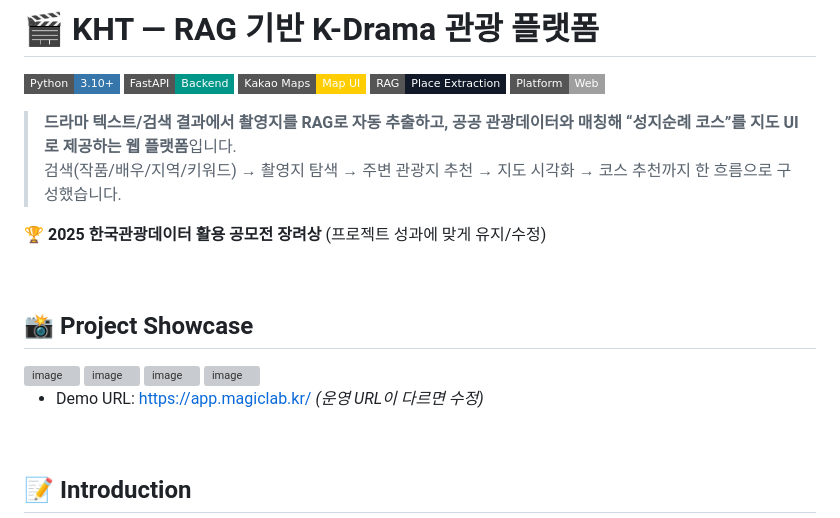
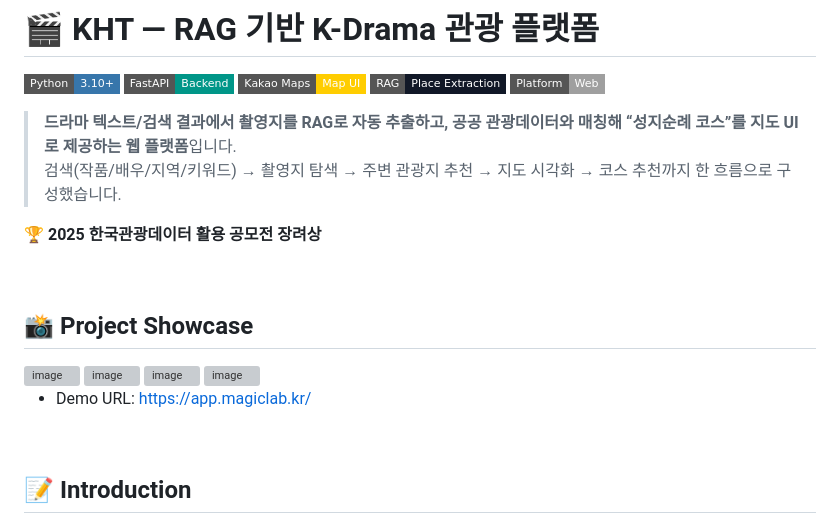
Before and after one commit to wns5255/KHT, a Markdown page: README.md, the part around the change. Rendered like a GitHub page; badges without logos; grey boxes are pictures that could not be loaded.

```diff
--- a/README.md
+++ b/README.md
@@ -9,7 +9,7 @@
 > **드라마 텍스트/검색 결과에서 촬영지를 RAG로 자동 추출하고, 공공 관광데이터와 매칭해 “성지순례 코스”를 지도 UI로 제공하는 웹 플랫폼**입니다.
 > 검색(작품/배우/지역/키워드) → 촬영지 탐색 → 주변 관광지 추천 → 지도 시각화 → 코스 추천까지 한 흐름으로 구성했습니다.
 
-🏆 **2025 한국관광데이터 활용 공모전 장려상** (프로젝트 성과에 맞게 유지/수정)
+🏆 **2025 한국관광데이터 활용 공모전 장려상**
 
 <br/>
 
@@ -22,7 +22,7 @@
 
 
 
-- Demo URL: https://app.magiclab.kr/  *(운영 URL이 다르면 수정)*
+- Demo URL: https://app.magiclab.kr/
 
 <br/>
 
```
